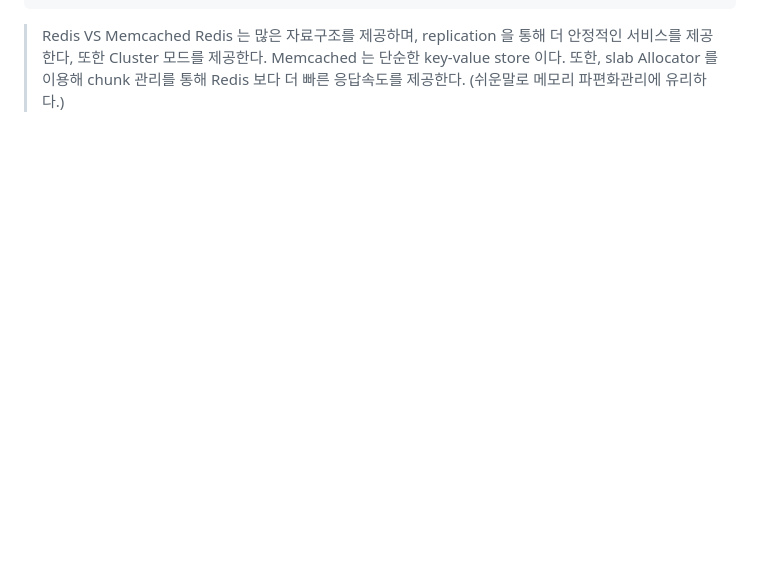
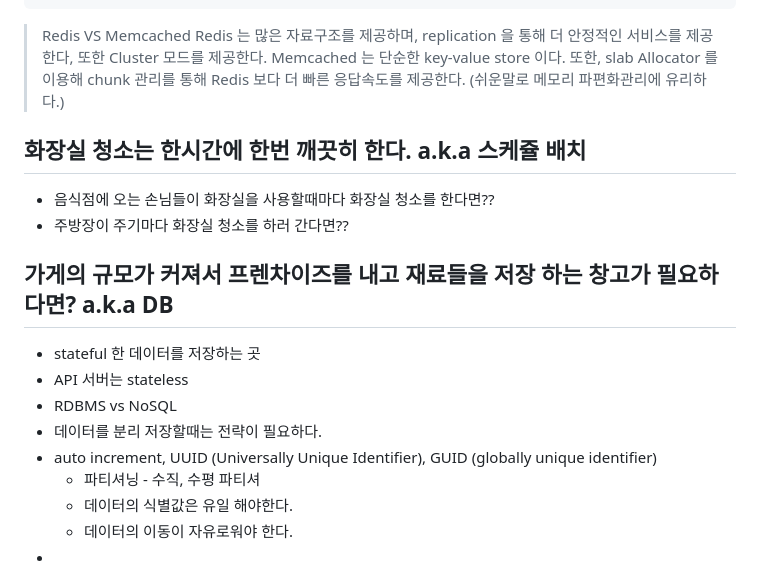
Before and after one commit to noggong/basic-strategy-for-huge-traffic, a Markdown page: readme.md, the part around the change. Drawn GitHub-style; blank space fills up the shorter version.

Commit message:
db 관련 readme 작성

```diff
--- a/readme.md
+++ b/readme.md
@@ -112,3 +112,18 @@ zrangebyscore [key] [min] [max]
 >  Redis VS Memcached
 > Redis 는 많은 자료구조를 제공하며, replication 을 통해 더 안정적인 서비스를 제공한다, 또한 Cluster 모드를 제공한다.
 > Memcached 는 단순한 key-value store 이다. 또한, slab Allocator 를 이용해 chunk 관리를 통해 Redis 보다 더 빠른 응답속도를 제공한다. (쉬운말로 메모리 파편화관리에 유리하다.)
+
+## 화장실 청소는 한시간에 한번 깨끗히 한다. a.k.a 스케쥴 배치
+- 음식점에 오는 손님들이 화장실을 사용할때마다 화장실 청소를 한다면??
+- 주방장이 주기마다 화장실 청소를 하러 간다면??
+
+## 가게의 규모가 커져서 프렌차이즈를 내고 재료들을 저장 하는 창고가 필요하다면? a.k.a DB
+- stateful 한 데이터를 저장하는 곳
+- API 서버는 stateless
+- RDBMS vs NoSQL
+- 데이터를 분리 저장할때는 전략이 필요하다.
+- auto increment, UUID (Universally Unique Identifier), GUID (globally unique identifier)
+  - 파티셔닝 - 수직, 수평 파티셔
+  - 데이터의 식별값은 유일 해야한다.
+  - 데이터의 이동이 자유로워야 한다.
+-
```
